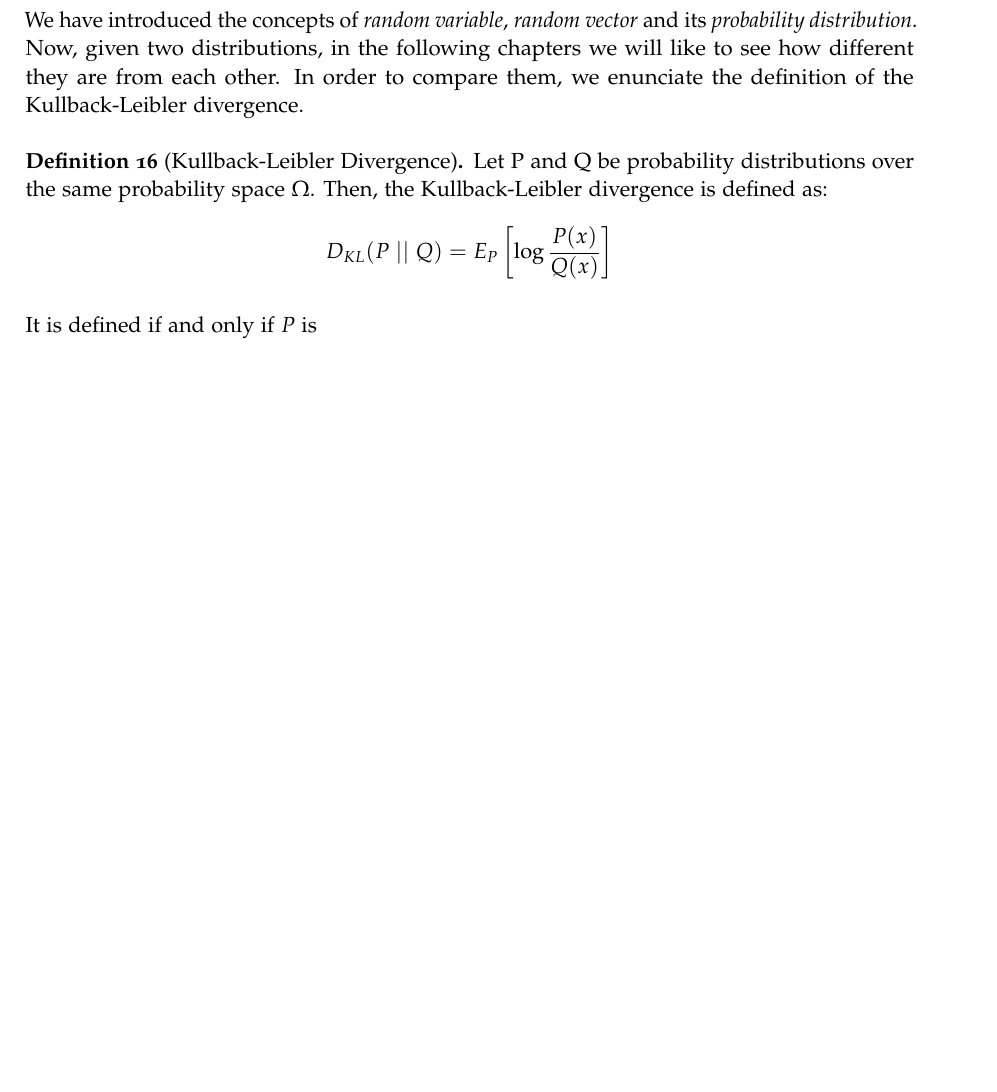
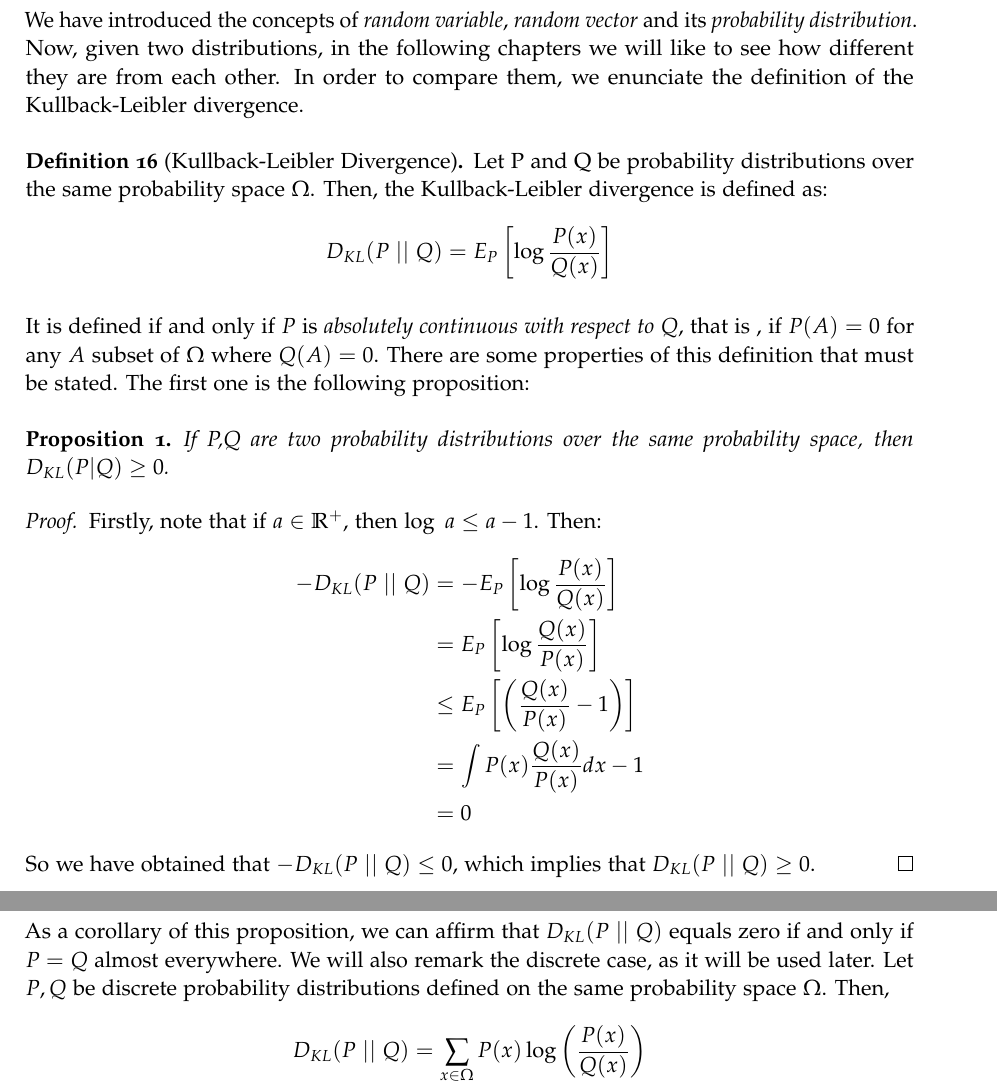
Before and after one commit to fjsaezm/Mutual-Information-in-Unsupervised-Machine-Learning, a LaTeX thesis (thesis.tex, which reads Chapters/1-Probability-Theory/2-Distributions.tex): part of page 10 of 18 before the commit and two parts of pages 10 and 11 of 19 after it, the two joined at a grey line, cut so that both start at the same text, the shorter picture padded with empty space. Compiled offline with pdfLaTeX.

Commit message:
Mini change for compilation

```diff
--- a/Chapters/1-Probability-Theory/2-Distributions.tex
+++ b/Chapters/1-Probability-Theory/2-Distributions.tex
@@ -7,7 +7,7 @@ $$
 D_{KL}(P \ || \ Q) = E_P\left[\log{\frac{P(x)}{Q(x)}}\right]
 $$
 \end{ndef}
-It is defined if and only if $P$ is \emph{absolutely continuous with respect to $Q$, that is , if $P(A) = 0$ for any $A$ subset of $\Omega$ where $Q(A) = 0$. There are some properties of this definition that must be stated. The first one is the following proposition:
+It is defined if and only if $P$ is \emph{absolutely continuous with respect to} $Q$, that is , if $P(A) = 0$ for any $A$ subset of $\Omega$ where $Q(A) = 0$. There are some properties of this definition that must be stated. The first one is the following proposition:
 
 \begin{nprop}
 If P,Q are two probability distributions over the same probability space, then $D_{KL}(P|Q) \geq 0$.
```
